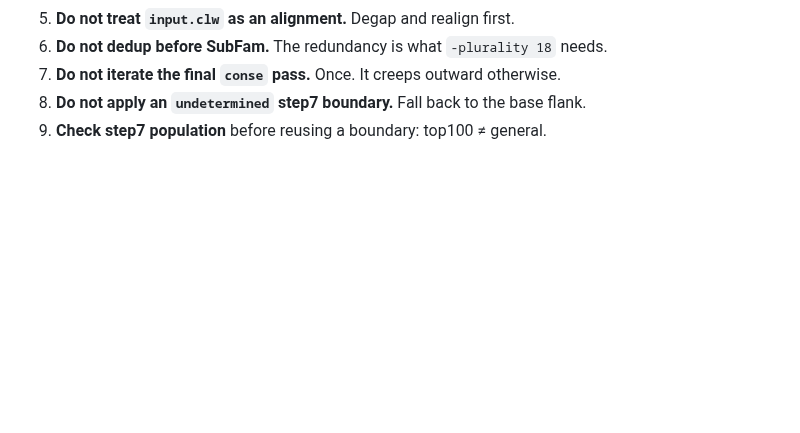
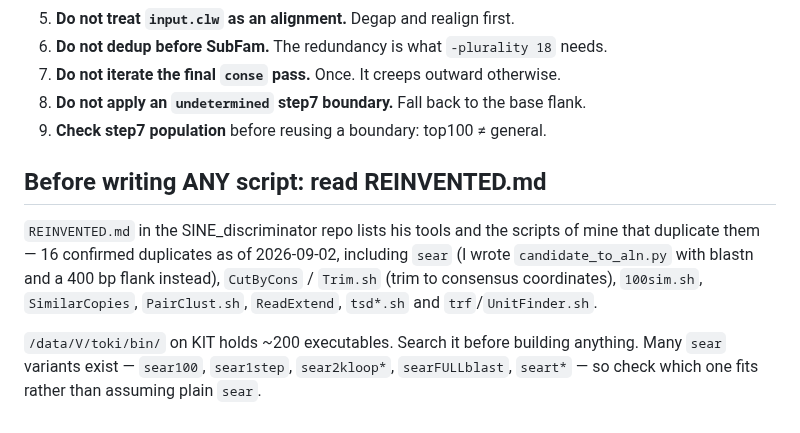
Before and after one commit to Toki-bio/SINE-discriminator, a Markdown page: SINEDERELLA.md, the part around the change. Rendered like a GitHub page; blank space fills up the shorter version.

```diff
--- a/SINEDERELLA.md
+++ b/SINEDERELLA.md
@@ -543,3 +543,16 @@ and the three non-interchangeable subfamily labelling systems.
 7. **Do not iterate the final `conse` pass.** Once. It creeps outward otherwise.
 8. **Do not apply an `undetermined` step7 boundary.** Fall back to the base flank.
 9. **Check step7 population** before reusing a boundary: top100 ≠ general.
+
+## Before writing ANY script: read REINVENTED.md
+
+`REINVENTED.md` in the SINE_discriminator repo lists his tools and the scripts of
+mine that duplicate them — 16 confirmed duplicates as of 2026-09-02, including
+`sear` (I wrote `candidate_to_aln.py` with blastn and a 400 bp flank instead),
+`CutByCons` / `Trim.sh` (trim to consensus coordinates), `100sim.sh`,
+`SimilarCopies`, `PairClust.sh`, `ReadExtend`, `tsd*.sh` and `trf`/`UnitFinder.sh`.
+
+`/data/V/toki/bin/` on KIT holds ~200 executables. Search it before building
+anything. Many `sear` variants exist — `sear100`, `sear1step`, `sear2kloop*`,
+`searFULLblast`, `seart*` — so check which one fits rather than assuming plain
+`sear`.
```
Also changed, not shown: REINVENTED.md (added, +56 -0 lines).
